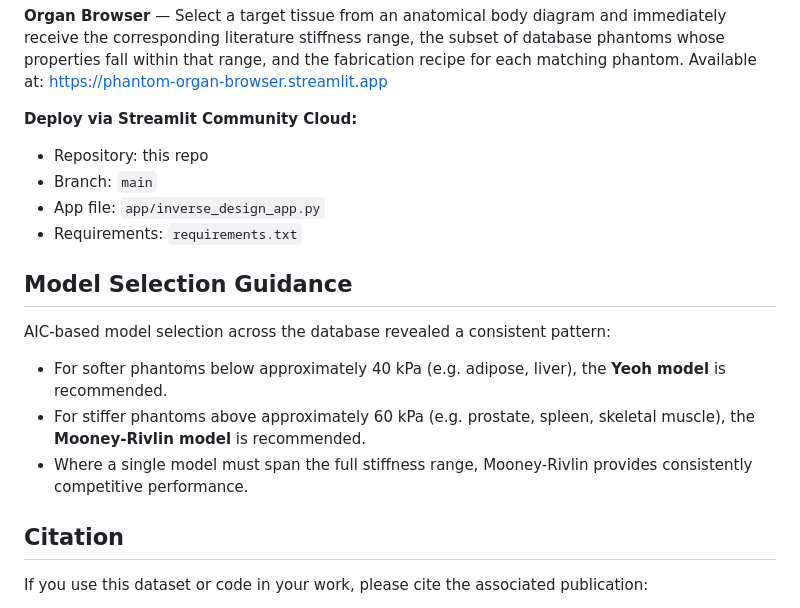
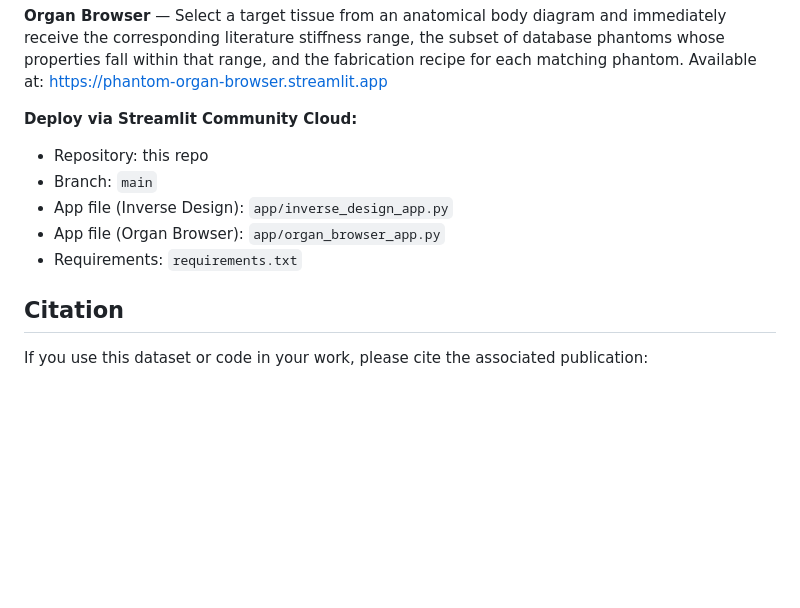
Before and after one commit to abubakardawood/tissue-phantom-material-database, a Markdown page: README.md, the part around the change. GitHub-like rendering; blank space fills up the shorter version.

```diff
--- a/README.md
+++ b/README.md
@@ -30,16 +30,10 @@ Available at: https://phantom-organ-browser.streamlit.app
 **Deploy via Streamlit Community Cloud:**
 - Repository: this repo
 - Branch: `main`
-- App file: `app/inverse_design_app.py`
+- App file (Inverse Design): `app/inverse_design_app.py`
+- App file (Organ Browser): `app/organ_browser_app.py`
 - Requirements: `requirements.txt`
 
-## Model Selection Guidance
-
-AIC-based model selection across the database revealed a consistent pattern:
-
-- For softer phantoms below approximately 40 kPa (e.g. adipose, liver), the **Yeoh model** is recommended.
-- For stiffer phantoms above approximately 60 kPa (e.g. prostate, spleen, skeletal muscle), the **Mooney-Rivlin model** is recommended.
-- Where a single model must span the full stiffness range, Mooney-Rivlin provides consistently competitive performance.
 
 ## Citation
 
```
